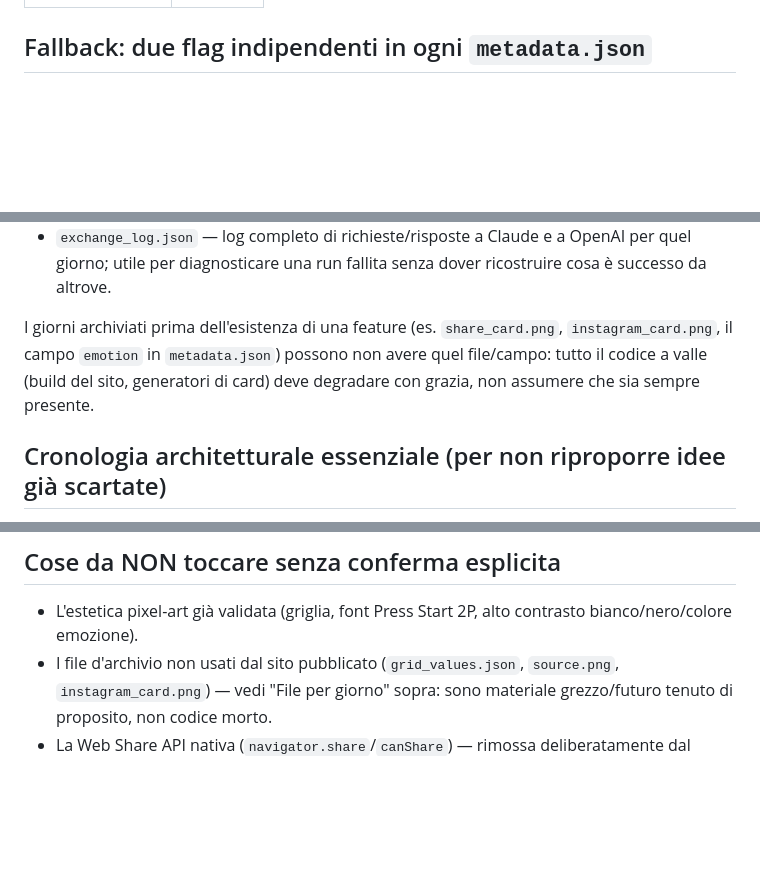
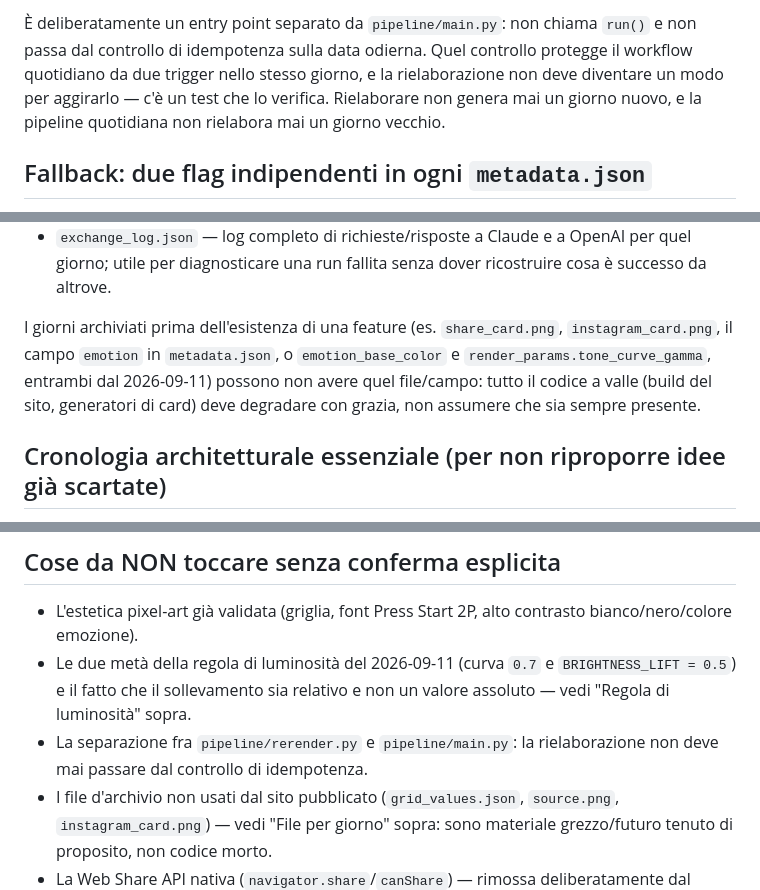
Before and after one commit to antoniopompozzi/emo, a Markdown page: CLAUDE.md, 3 parts joined by grey strips. GitHub-like rendering; blank space fills up the shorter version.

```diff
--- a/CLAUDE.md
+++ b/CLAUDE.md
@@ -68,3 +136,10 @@ emozione domina o per i fallback:
+È deliberatamente un entry point separato da `pipeline/main.py`: non
+chiama `run()` e non passa dal controllo di idempotenza sulla data
+odierna. Quel controllo protegge il workflow quotidiano da due trigger
+nello stesso giorno, e la rielaborazione non deve diventare un modo per
+aggirarlo — c'è un test che lo verifica. Rielaborare non genera mai un
+giorno nuovo, e la pipeline quotidiana non rielabora mai un giorno
+vecchio.
 
 ## Fallback: due flag indipendenti in ogni `metadata.json`
 
@@ -206,8 +281,9 @@ mai in questo repository.
   dover ricostruire cosa è successo da altrove.
 
 I giorni archiviati prima dell'esistenza di una feature (es. `share_card.png`,
-`instagram_card.png`, il campo `emotion` in `metadata.json`) possono non
-avere quel file/campo: tutto il codice a valle (build del sito, generatori
+`instagram_card.png`, il campo `emotion` in `metadata.json`, o
+`emotion_base_color` e `render_params.tone_curve_gamma`, entrambi dal
+2026-09-11) possono non avere quel file/campo: tutto il codice a valle (build del sito, generatori
 di card) deve degradare con grazia, non assumere che sia sempre presente.
 
 ## Cronologia architetturale essenziale (per non riproporre idee già scartate)
@@ -247,6 +323,11 @@ di card) deve degradare con grazia, non assumere che sia sempre presente.
 
 - L'estetica pixel-art già validata (griglia, font Press Start 2P, alto
   contrasto bianco/nero/colore emozione).
+- Le due metà della regola di luminosità del 2026-09-11 (curva `0.7` e
+  `BRIGHTNESS_LIFT = 0.5`) e il fatto che il sollevamento sia relativo
+  e non un valore assoluto — vedi "Regola di luminosità" sopra.
+- La separazione fra `pipeline/rerender.py` e `pipeline/main.py`: la
+  rielaborazione non deve mai passare dal controllo di idempotenza.
 - I file d'archivio non usati dal sito pubblicato (`grid_values.json`,
   `source.png`, `instagram_card.png`) — vedi "File per giorno" sopra: sono
   materiale grezzo/futuro tenuto di proposito, non codice morto.
```
Also changed, not shown: other parts of CLAUDE.md (+81 -13 lines).
